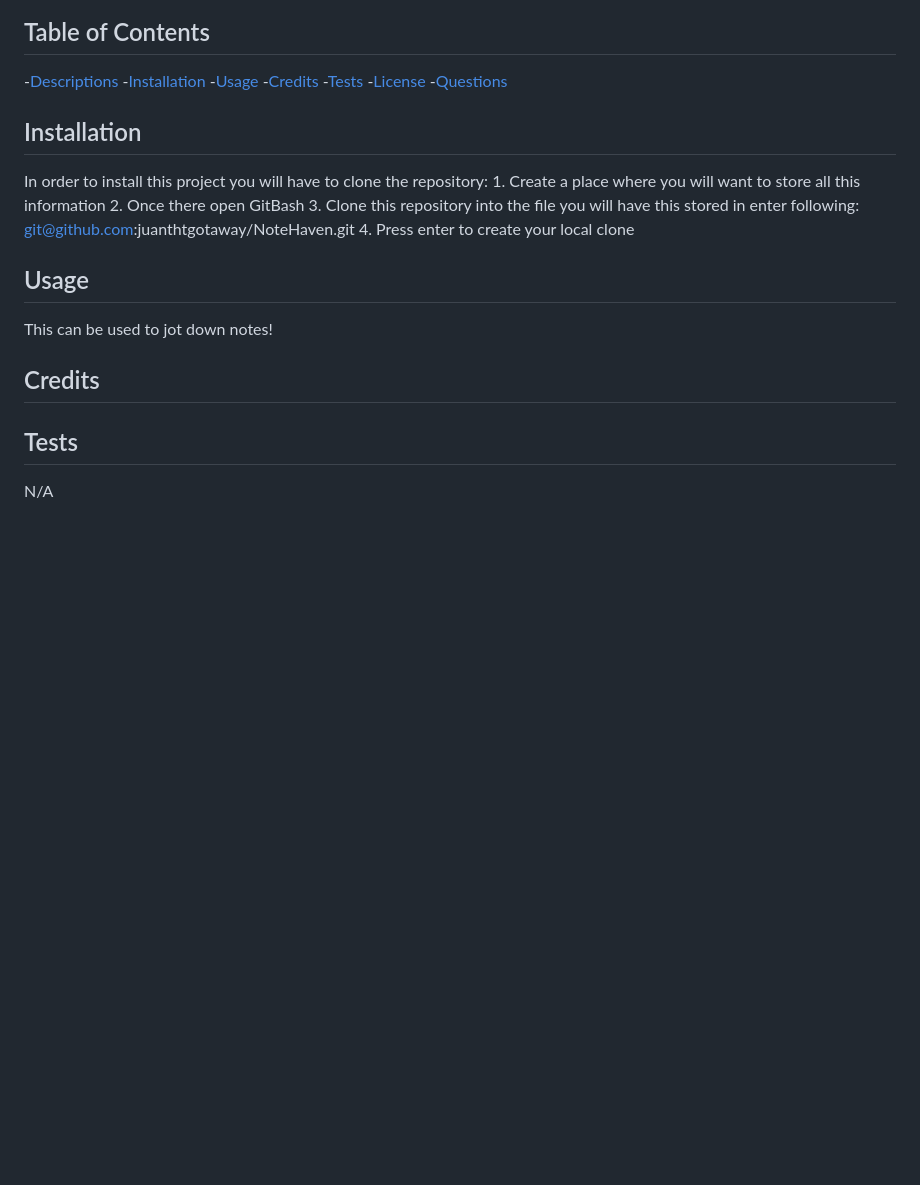
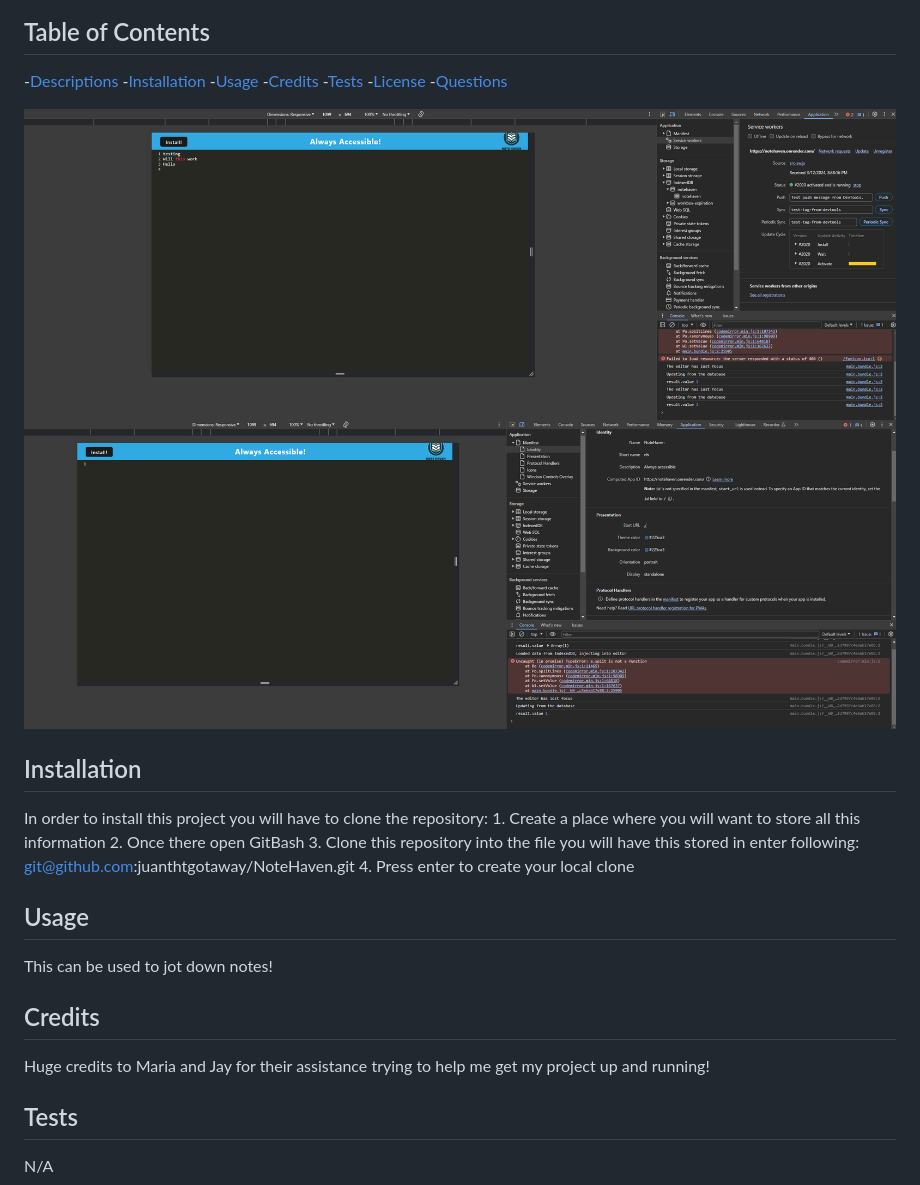
Before and after one commit to juanthtgotaway/NoteHaven, a Markdown page: README.md, the part around one of its changes. Rendered like a GitHub page; pictures changed too: assets/manifest.png (added), assets/service worker.png (added); blank space fills up the shorter version.

```diff
--- a/README.md
+++ b/README.md
@@ -15,6 +26,11 @@
 -[Tests](#Tests)
 -[License](#License)
 -[Questions](##Questions)
+
+
+![alt text](./assets/service%20worker.png)
+![alt text](./assets/manifest.png)
+
 
 ## Installation
 In order to install this project you will have to clone the repository:
@@ -30,7 +46,7 @@ In order to install this project you will have to clone the repository:
 This can be used to jot down notes!
 
 ## Credits
-
+Huge credits to Maria and Jay for their assistance trying to help me get my project up and running!
 
 ## Tests
 N/A
```
Also changed, not shown: other parts of README.md (+11 -0 lines), assets/App installed.png (added), assets/Landing.png (added), assets/results saving.png (added).
